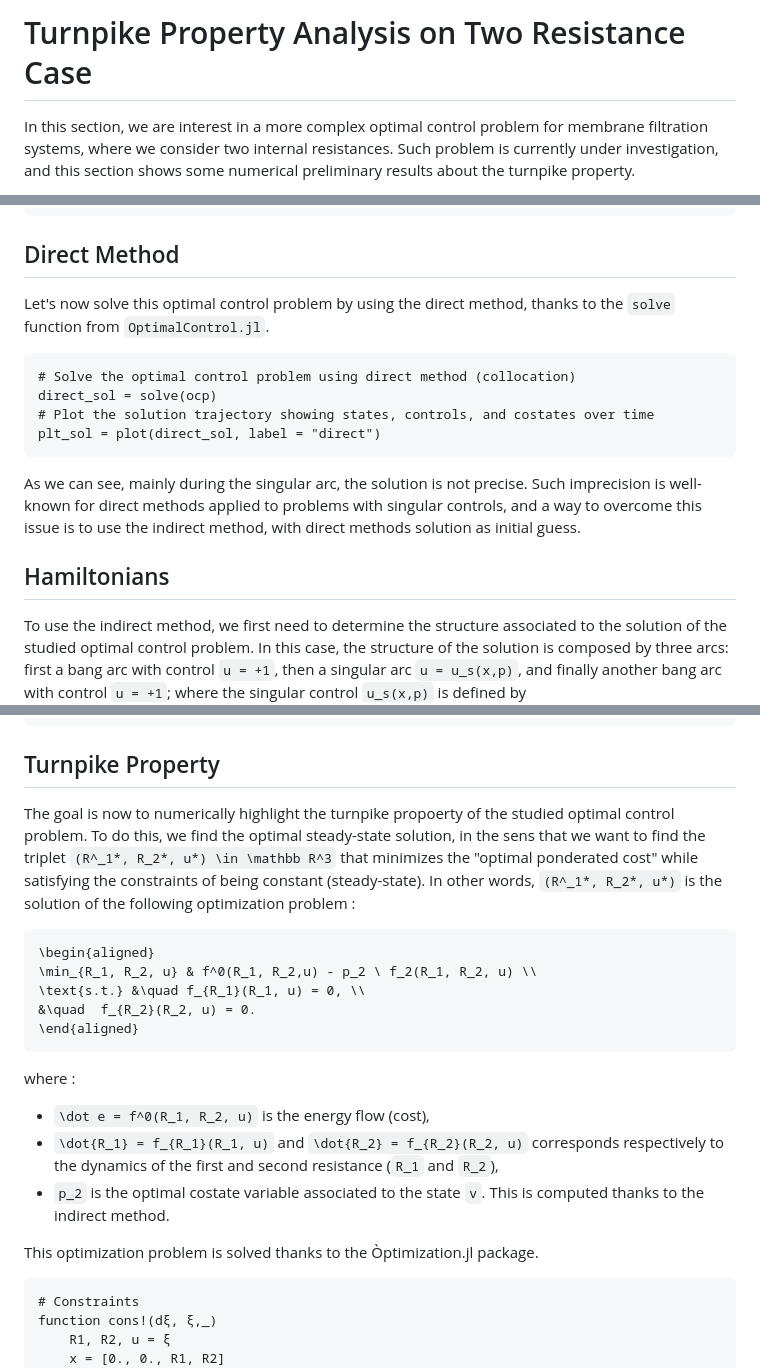
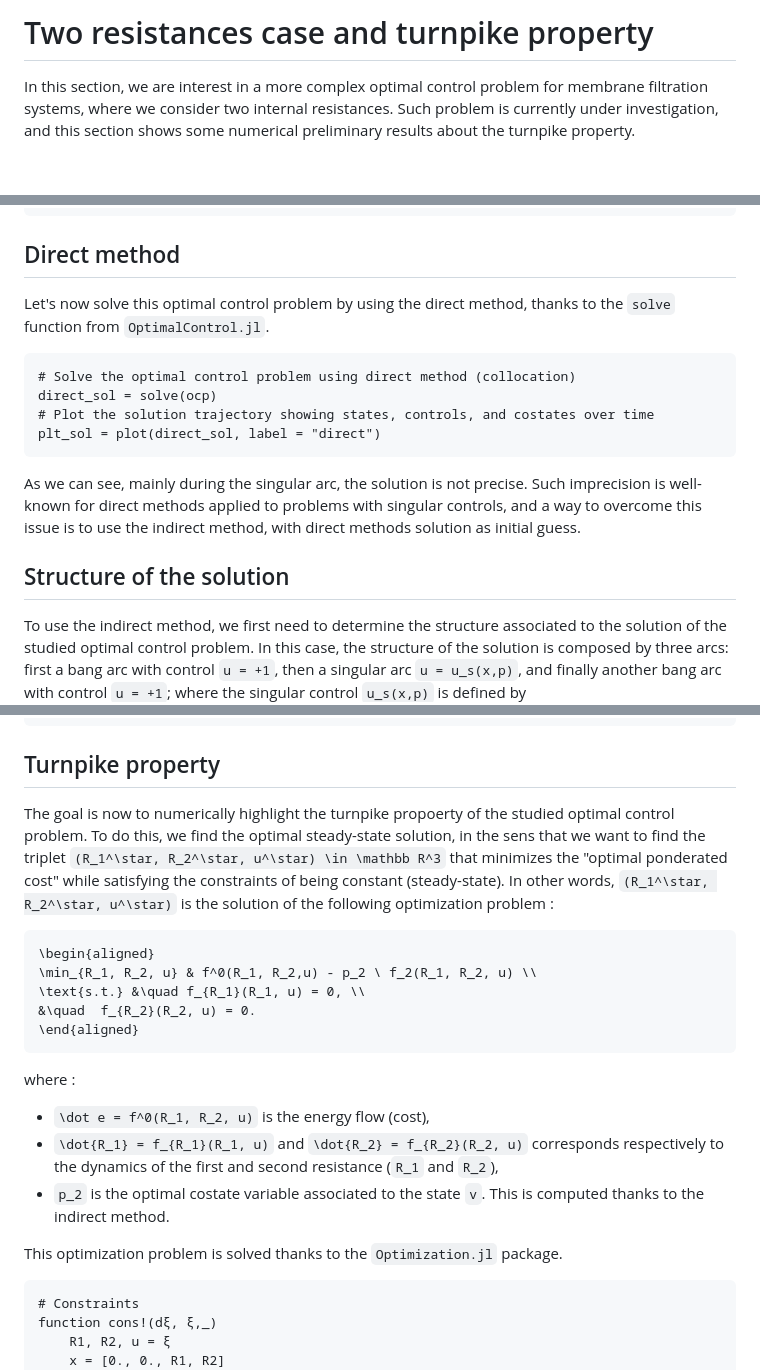
Before and after one commit to remydutto/CTMembraneFiltration.jl, a Markdown page: docs/src/turnpike_property.md, 3 parts joined by grey strips. GitHub-like rendering; blank space fills up the shorter version.

Commit message:
Update documentation structure and content

````diff
--- a/docs/src/turnpike_property.md
+++ b/docs/src/turnpike_property.md
@@ -1,4 +1,4 @@
-# Turnpike Property Analysis on Two Resistance Case
+# Two resistances case and turnpike property
 
 In this section, we are interest in a more complex optimal control problem for membrane filtration systems, where we consider two internal resistances. Such problem is currently under investigation, and this section shows some numerical preliminary results about the turnpike property.
 
@@ -60,7 +60,7 @@ ocp = @def begin
 end
 ```
 
-## Direct Method
+## Direct method
 
 Let's now solve this optimal control problem by using the direct method, thanks to the `solve` function from `OptimalControl.jl`.
 
@@ -73,7 +73,7 @@ plt_sol = plot(direct_sol, label = "direct")
 
 As we can see, mainly during the singular arc, the solution is not precise. Such imprecision is well-known for direct methods applied to problems with singular controls, and a way to overcome this issue is to use the indirect method, with direct methods solution as initial guess.
 
-## Hamiltonians
+## Structure of the solution
 
 To use the indirect method, we first need to determine the structure associated to the solution of the studied optimal control problem. In this case, the structure of the solution is composed by three arcs: first a bang arc with control ``u = +1``, then a singular arc ``u = u_s(x,p)``, and finally another bang arc with control ``u = +1``; where the singular control ``u_s(x,p)`` is defined by
 ```math
@@ -172,9 +172,9 @@ flow_sol = ϕ((t0, tf), x0, p0; saveat=range(t0, tf, 1000))
 plot!(plt_sol, flow_sol, label="indirect")
 ```
 
-## Turnpike Property
+## Turnpike property
 
-The goal is now to numerically highlight the turnpike propoerty of the studied optimal control problem. To do this, we find the optimal steady-state solution, in the sens that we want to find the triplet ``(R^_1*, R_2*, u*) \in \mathbb R^3`` that minimizes the "optimal ponderated cost" while satisfying the constraints of being constant (steady-state). In other words, ``(R^_1*, R_2*, u*)`` is the solution of the following optimization problem :
+The goal is now to numerically highlight the turnpike propoerty of the studied optimal control problem. To do this, we find the optimal steady-state solution, in the sens that we want to find the triplet ``(R_1^\star, R_2^\star, u^\star) \in \mathbb R^3`` that minimizes the "optimal ponderated cost" while satisfying the constraints of being constant (steady-state). In other words, ``(R_1^\star, R_2^\star, u^\star)`` is the solution of the following optimization problem :
 
 ```math
 \begin{aligned}
@@ -189,7 +189,7 @@ where :
 - ``\dot{R_1} = f_{R_1}(R_1, u)`` and ``\dot{R_2} = f_{R_2}(R_2, u)`` corresponds respectively to the dynamics of the first and second resistance (``R_1`` and ``R_2``),
 - ``p_2`` is the optimal costate variable associated to the state ``v``. This is computed thanks to the indirect method.
 
-This optimization problem is solved thanks to the Òptimization.jl package.
+This optimization problem is solved thanks to the `Optimization.jl` package.
 ```@example main
 # Constraints
 function cons!(dξ, ξ,_)
````
Also changed, not shown: other parts of docs/src/turnpike_property.md (+2 -2 lines), docs/src/index.md (+2 -2 lines), docs/src/optimal_synthesis.md (+6 -4 lines).
